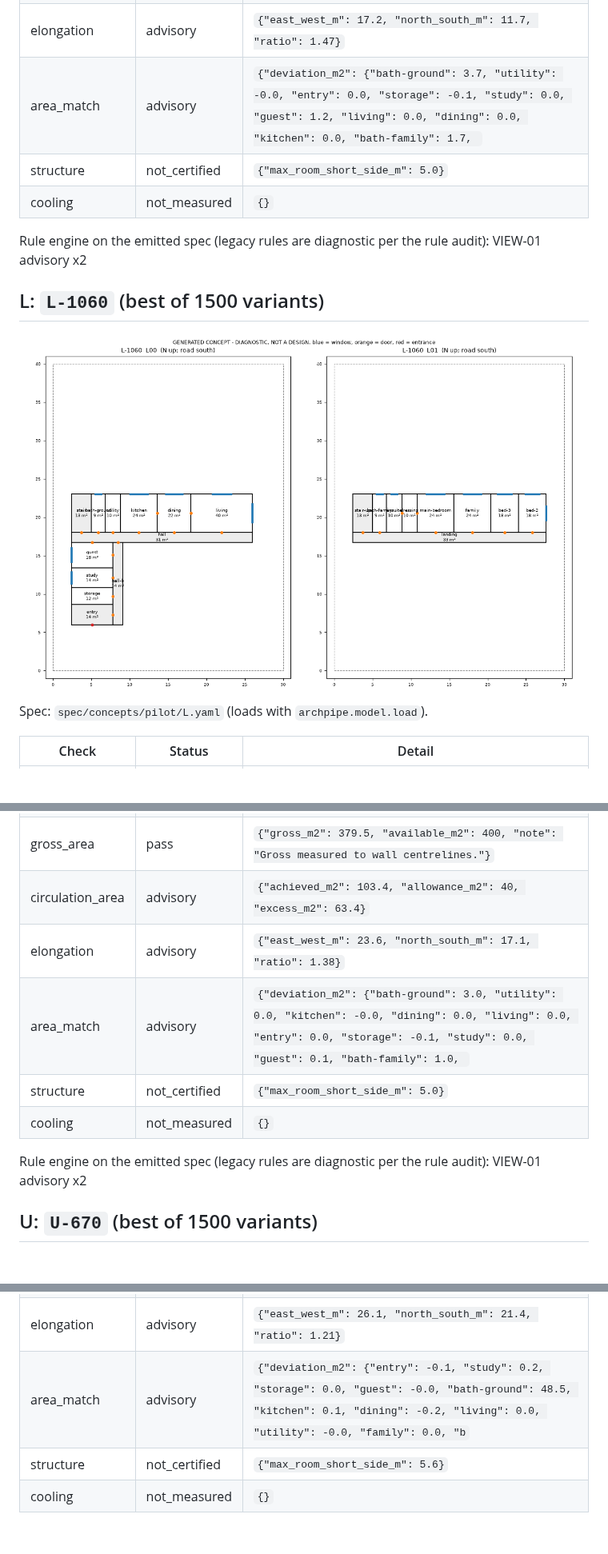
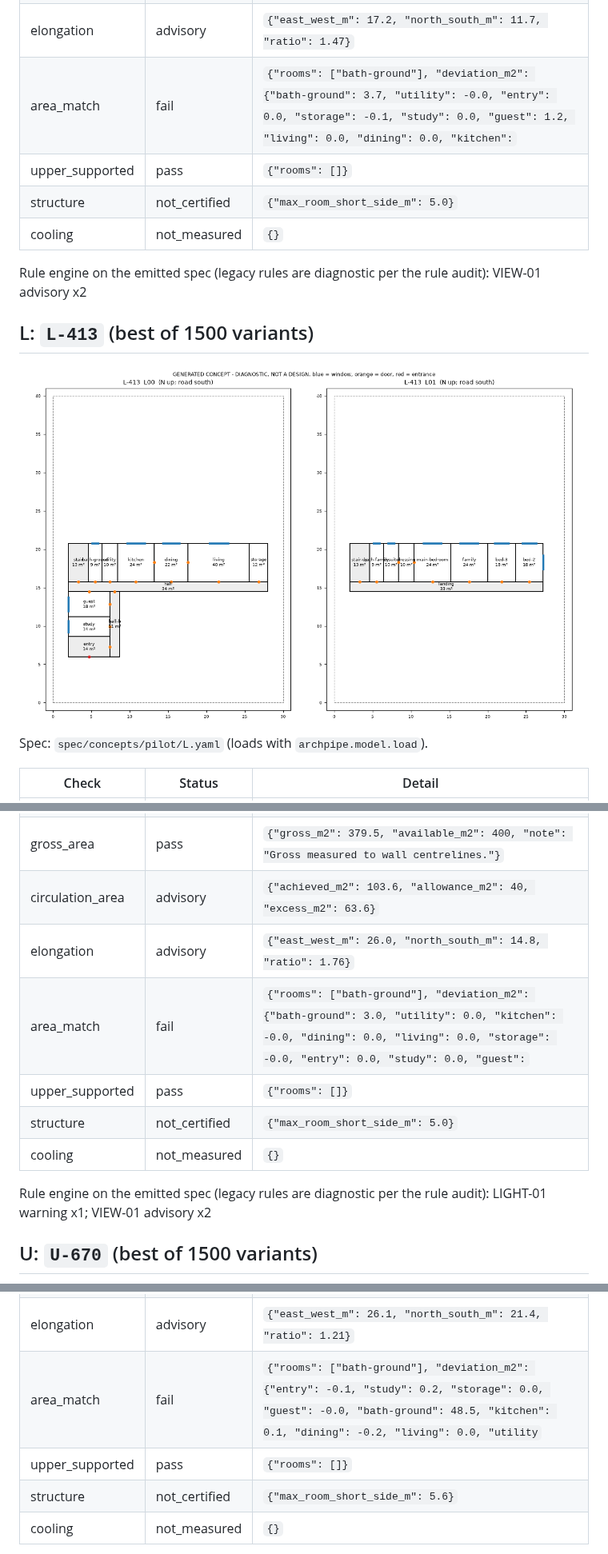
Before and after one commit to MKamel1/villa-designer, a Markdown page: docs/guidance/concepts-pilot.md, 3 parts joined by grey strips. Shown at 80% size. GitHub-like rendering; pictures changed too: docs/guidance/concepts-pilot/L.png; blank space fills up the shorter version.

```diff
--- a/docs/guidance/concepts-pilot.md
+++ b/docs/guidance/concepts-pilot.md
@@ -25,13 +25,14 @@ Spec: `spec/concepts/pilot/bar.yaml` (loads with `archpipe.model.load`).
 | gross_area | pass | `{"gross_m2": 348.1, "available_m2": 400, "note": "Gross measured to wall centrelines."}` |
 | circulation_area | advisory | `{"achieved_m2": 66.8, "allowance_m2": 40, "excess_m2": 26.8}` |
 | elongation | advisory | `{"east_west_m": 17.2, "north_south_m": 11.7, "ratio": 1.47}` |
-| area_match | advisory | `{"deviation_m2": {"bath-ground": 3.7, "utility": -0.0, "entry": 0.0, "storage": -0.1, "study": 0.0, "guest": 1.2, "living": 0.0, "dining": 0.0, "kitchen": 0.0, "bath-family": 1.7, ` |
+| area_match | fail | `{"rooms": ["bath-ground"], "deviation_m2": {"bath-ground": 3.7, "utility": -0.0, "entry": 0.0, "storage": -0.1, "study": 0.0, "guest": 1.2, "living": 0.0, "dining": 0.0, "kitchen":` |
+| upper_supported | pass | `{"rooms": []}` |
 | structure | not_certified | `{"max_room_short_side_m": 5.0}` |
 | cooling | not_measured | `{}` |
 
 Rule engine on the emitted spec (legacy rules are diagnostic per the rule audit): VIEW-01 advisory x2
 
-## L: `L-1060` (best of 1500 variants)
+## L: `L-413` (best of 1500 variants)
 
 ![L](concepts-pilot/L.png)
 
@@ -48,13 +49,14 @@ Spec: `spec/concepts/pilot/L.yaml` (loads with `archpipe.model.load`).
 | living_north | pass | `{"rooms": ["living"]}` |
 | within_plot | pass | `{"rooms": [], "note": "Setbacks unknown: not checked."}` |
 | gross_area | pass | `{"gross_m2": 379.5, "available_m2": 400, "note": "Gross measured to wall centrelines."}` |
-| circulation_area | advisory | `{"achieved_m2": 103.4, "allowance_m2": 40, "excess_m2": 63.4}` |
-| elongation | advisory | `{"east_west_m": 23.6, "north_south_m": 17.1, "ratio": 1.38}` |
-| area_match | advisory | `{"deviation_m2": {"bath-ground": 3.0, "utility": 0.0, "kitchen": -0.0, "dining": 0.0, "living": 0.0, "entry": 0.0, "storage": -0.1, "study": 0.0, "guest": 0.1, "bath-family": 1.0, ` |
+| circulation_area | advisory | `{"achieved_m2": 103.6, "allowance_m2": 40, "excess_m2": 63.6}` |
+| elongation | advisory | `{"east_west_m": 26.0, "north_south_m": 14.8, "ratio": 1.76}` |
+| area_match | fail | `{"rooms": ["bath-ground"], "deviation_m2": {"bath-ground": 3.0, "utility": 0.0, "kitchen": -0.0, "dining": 0.0, "living": 0.0, "storage": -0.0, "entry": 0.0, "study": 0.0, "guest":` |
+| upper_supported | pass | `{"rooms": []}` |
 | structure | not_certified | `{"max_room_short_side_m": 5.0}` |
 | cooling | not_measured | `{}` |
 
-Rule engine on the emitted spec (legacy rules are diagnostic per the rule audit): VIEW-01 advisory x2
+Rule engine on the emitted spec (legacy rules are diagnostic per the rule audit): LIGHT-01 warning x1; VIEW-01 advisory x2
 
 ## U: `U-670` (best of 1500 variants)
 
@@ -75,7 +77,8 @@ Spec: `spec/concepts/pilot/U.yaml` (loads with `archpipe.model.load`).
 | gross_area | fail | `{"gross_m2": 436.1, "available_m2": 400, "note": "Gross measured to wall centrelines."}` |
 | circulation_area | advisory | `{"achieved_m2": 115.0, "allowance_m2": 40, "excess_m2": 75.0}` |
 | elongation | advisory | `{"east_west_m": 26.1, "north_south_m": 21.4, "ratio": 1.21}` |
-| area_match | advisory | `{"deviation_m2": {"entry": -0.1, "study": 0.2, "storage": 0.0, "guest": -0.0, "bath-ground": 48.5, "kitchen": 0.1, "dining": -0.2, "living": 0.0, "utility": -0.0, "family": 0.0, "b` |
+| area_match | fail | `{"rooms": ["bath-ground"], "deviation_m2": {"entry": -0.1, "study": 0.2, "storage": 0.0, "guest": -0.0, "bath-ground": 48.5, "kitchen": 0.1, "dining": -0.2, "living": 0.0, "utility` |
+| upper_supported | pass | `{"rooms": []}` |
 | structure | not_certified | `{"max_room_short_side_m": 5.6}` |
 | cooling | not_measured | `{}` |
 
```
Also changed, not shown: other parts of docs/guidance/concepts-pilot.md (+3 -1 lines), docs/LEARNINGS.md (+22 -0 lines), docs/decisions/ADR-0016-concept-search-and-critique.md (+5 -3 lines), 5 other files.
